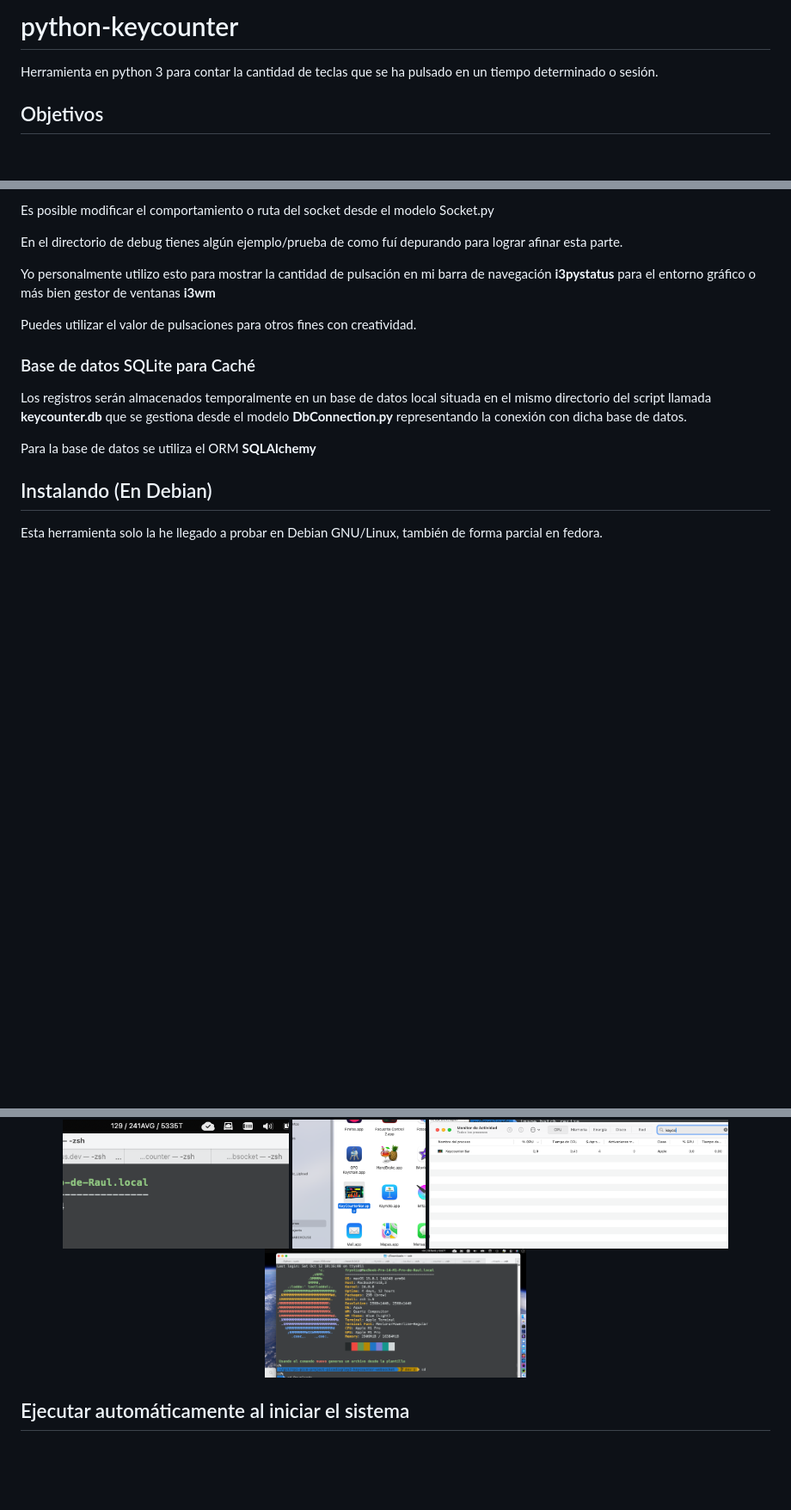
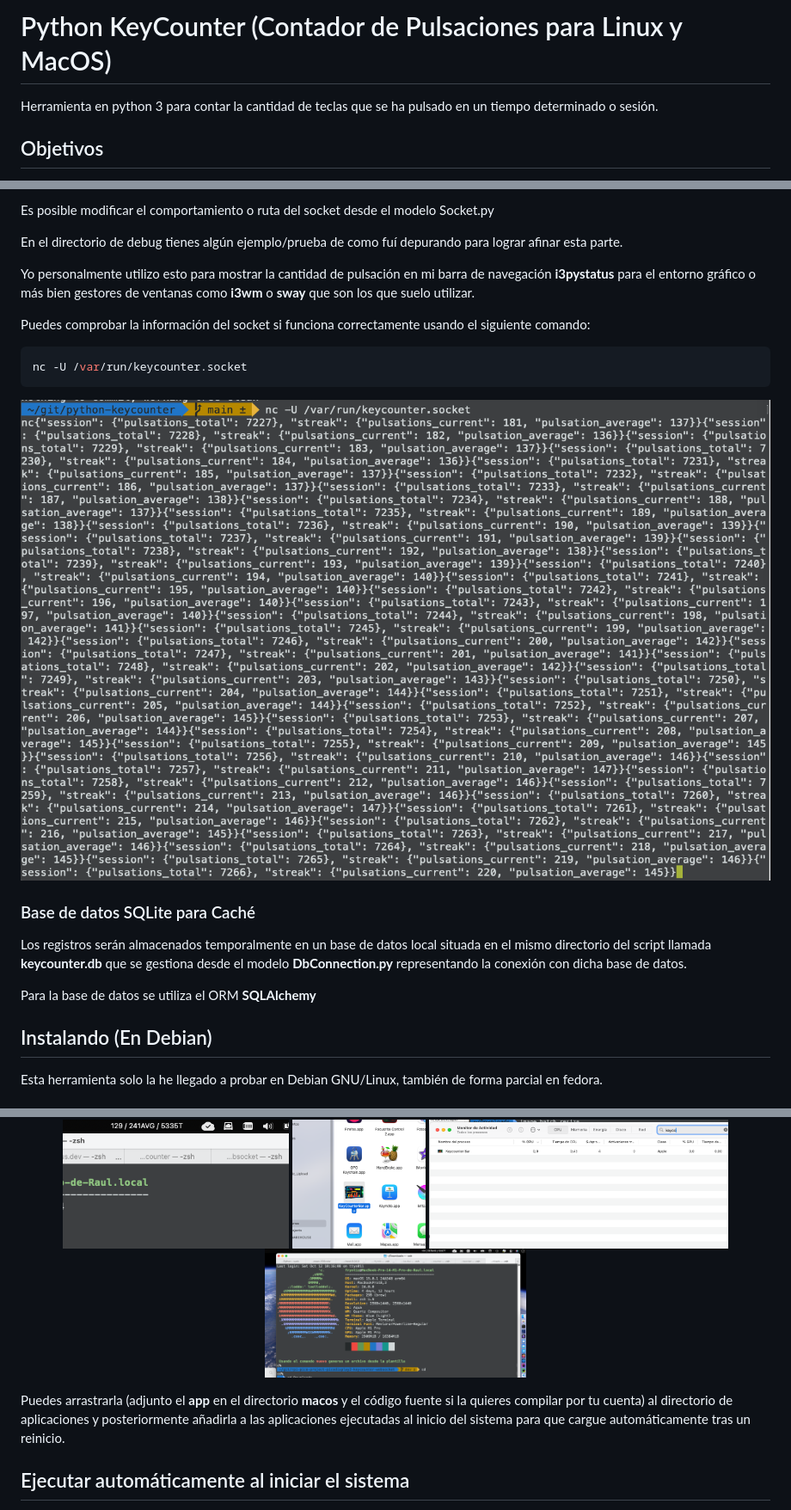
Before and after one commit to raupulus/python-keycounter, a Markdown page: README.md, 3 parts joined by grey strips. Shown at 86% size. GitHub-like rendering; pictures changed too: docs/images/socket_unix1.png (added); blank space fills up the shorter version.

Commit message:
Added socket unix image and info

````diff
--- a/README.md
+++ b/README.md
@@ -1,6 +1,7 @@
-# python-keycounter
+# Python KeyCounter (Contador de Pulsaciones para Linux y MacOS)
 
-Herramienta en python 3 para contar la cantidad de teclas que se ha pulsado en un tiempo determinado o sesión.
+Herramienta en python 3 para contar la cantidad de teclas que se ha pulsado en
+un tiempo determinado o sesión.
 
 ## Objetivos
 
@@ -50,10 +51,17 @@ En el directorio de debug tienes algún ejemplo/prueba de como fuí depurando
 para lograr afinar esta parte.
 
 Yo personalmente utilizo esto para mostrar la cantidad de pulsación en mi barra
-de navegación **i3pystatus** para el entorno gráfico o más bien gestor de
-ventanas **i3wm**
+de navegación **i3pystatus** para el entorno gráfico o más bien gestores de
+ventanas como **i3wm** o **sway** que son los que suelo utilizar.
 
-Puedes utilizar el valor de pulsaciones para otros fines con creatividad.
+Puedes comprobar la información del socket si funciona correctamente usando
+el siguiente comando:
+
+```bash
+nc -U /var/run/keycounter.socket
+```
+
+![Imagen del Proyecto](docs/images/socket_unix1.png "Imagen del Proyecto 1")
 
 ### Base de datos SQLite para Caché
 
@@ -139,6 +147,11 @@ Algunas imágenes del keycounter para macos:
   <img src="docs/images/macos_4.png" alt="Imagen del Proyecto 4" height="150">
 </p>
 
+Puedes arrastrarla (adjunto el **app** en el directorio **macos** y el código
+fuente si la quieres compilar por tu cuenta) al directorio de aplicaciones y
+posteriormente añadirla a las aplicaciones ejecutadas al inicio del sistema para
+que cargue automáticamente tras un reinicio.
+
 ## Ejecutar automáticamente al iniciar el sistema
 
 Posteriormente ejecutar **main.py** como root. Puede añadirse a un cron @reboot
````
Also changed, not shown: other parts of README.md (+1 -1 lines).
